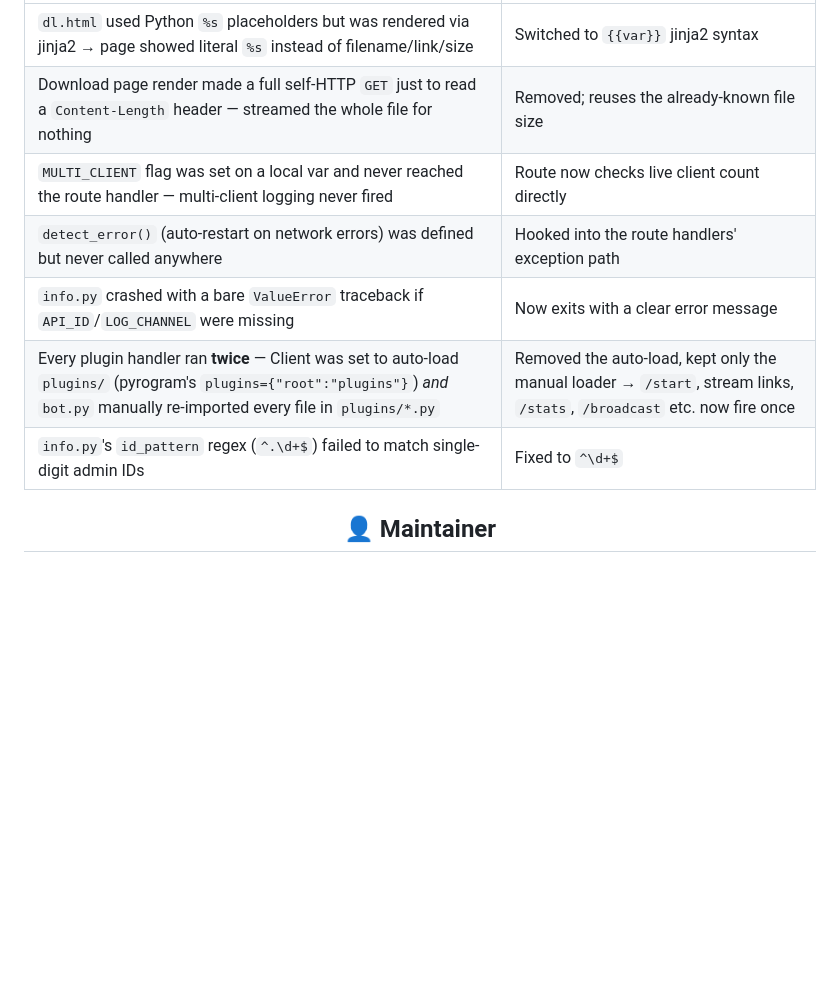
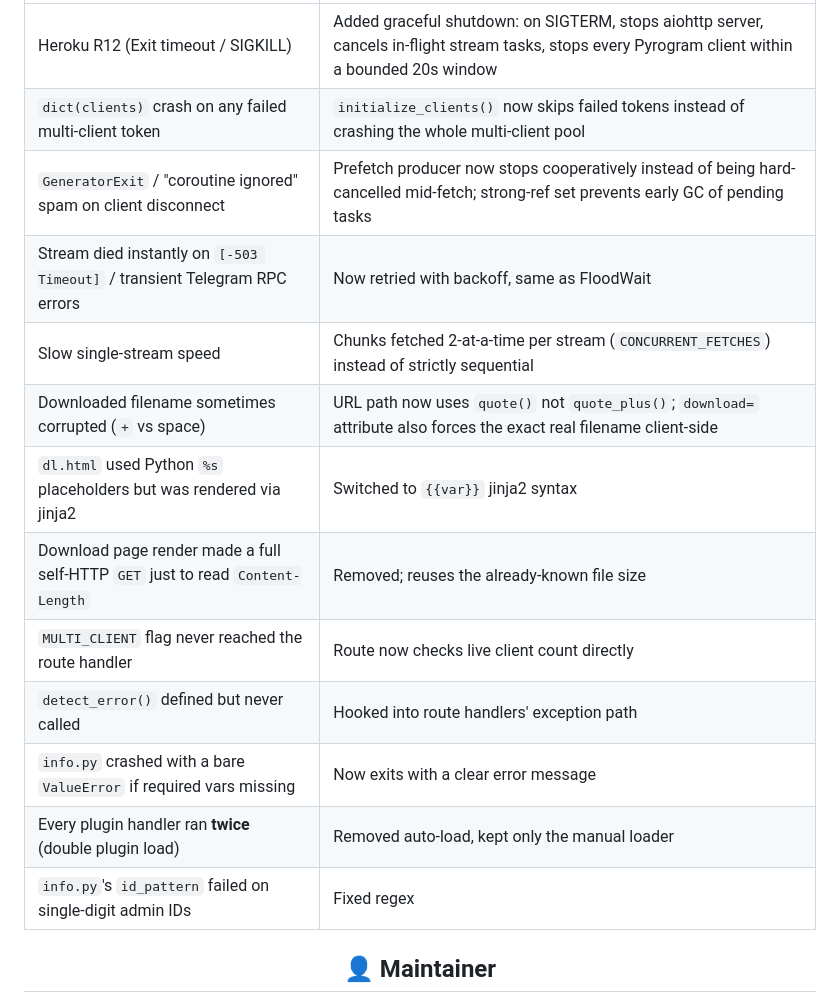
Before and after one commit to GouthamSER/FileToLink, a Markdown page: README.md, the part around one of its changes. Drawn GitHub-style; blank space fills up the shorter version.

```diff
--- a/README.md
+++ b/README.md
@@ -132,11 +153,17 @@ plugins/                     command handlers (start, route, broadcast, stats, e
 |---|---|
-| `dl.html` used Python `%s` placeholders but was rendered via jinja2 → page showed literal `%s` instead of filename/link/size | Switched to `{{var}}` jinja2 syntax |
-| Download page render made a full self-HTTP `GET` just to read a `Content-Length` header — streamed the whole file for nothing | Removed; reuses the already-known file size |
-| `MULTI_CLIENT` flag was set on a local var and never reached the route handler — multi-client logging never fired | Route now checks live client count directly |
-| `detect_error()` (auto-restart on network errors) was defined but never called anywhere | Hooked into the route handlers' exception path |
-| `info.py` crashed with a bare `ValueError` traceback if `API_ID`/`LOG_CHANNEL` were missing | Now exits with a clear error message |
-| Every plugin handler ran **twice** — Client was set to auto-load `plugins/` (pyrogram's `plugins={"root":"plugins"}`) *and* `bot.py` manually re-imported every file in `plugins/*.py` | Removed the auto-load, kept only the manual loader → `/start`, stream links, `/stats`, `/broadcast` etc. now fire once |
-| `info.py`'s `id_pattern` regex (`^.\d+$`) failed to match single-digit admin IDs | Fixed to `^\d+$` |
+| Heroku R12 (Exit timeout / SIGKILL) | Added graceful shutdown: on SIGTERM, stops aiohttp server, cancels in-flight stream tasks, stops every Pyrogram client within a bounded 20s window |
+| `dict(clients)` crash on any failed multi-client token | `initialize_clients()` now skips failed tokens instead of crashing the whole multi-client pool |
+| `GeneratorExit` / "coroutine ignored" spam on client disconnect | Prefetch producer now stops cooperatively instead of being hard-cancelled mid-fetch; strong-ref set prevents early GC of pending tasks |
+| Stream died instantly on `[-503 Timeout]` / transient Telegram RPC errors | Now retried with backoff, same as FloodWait |
+| Slow single-stream speed | Chunks fetched 2-at-a-time per stream (`CONCURRENT_FETCHES`) instead of strictly sequential |
+| Downloaded filename sometimes corrupted (`+` vs space) | URL path now uses `quote()` not `quote_plus()`; `download=` attribute also forces the exact real filename client-side |
+| `dl.html` used Python `%s` placeholders but was rendered via jinja2 | Switched to `{{var}}` jinja2 syntax |
+| Download page render made a full self-HTTP `GET` just to read `Content-Length` | Removed; reuses the already-known file size |
+| `MULTI_CLIENT` flag never reached the route handler | Route now checks live client count directly |
+| `detect_error()` defined but never called | Hooked into route handlers' exception path |
+| `info.py` crashed with a bare `ValueError` if required vars missing | Now exits with a clear error message |
+| Every plugin handler ran **twice** (double plugin load) | Removed auto-load, kept only the manual loader |
+| `info.py`'s `id_pattern` failed on single-digit admin IDs | Fixed regex |
 
 <h2 align="center">👤 Maintainer</h2>
 
```
Also changed, not shown: other parts of README.md (+47 -26 lines).
